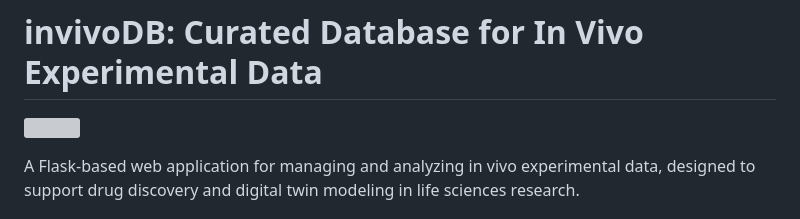
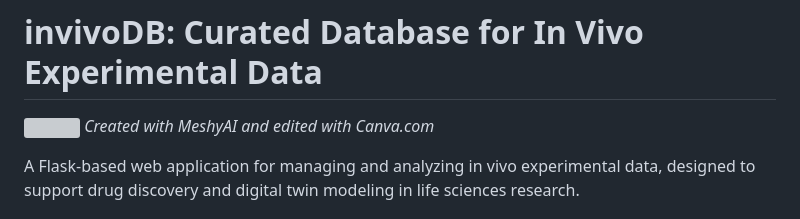
Before and after one commit to lujason01/invivoDB, a Markdown page: README.md, the part around the change. Drawn GitHub-style; grey boxes are pictures that could not be loaded.

```diff
--- a/README.md
+++ b/README.md
@@ -1,6 +1,7 @@
 # invivoDB: Curated Database for In Vivo Experimental Data
 
 ![](images/mousemovie1.gif.gif)
+*Created with MeshyAI and edited with Canva.com*
 
 A Flask-based web application for managing and analyzing in vivo experimental data, designed to support drug discovery and digital twin modeling in life sciences research.
 
```
